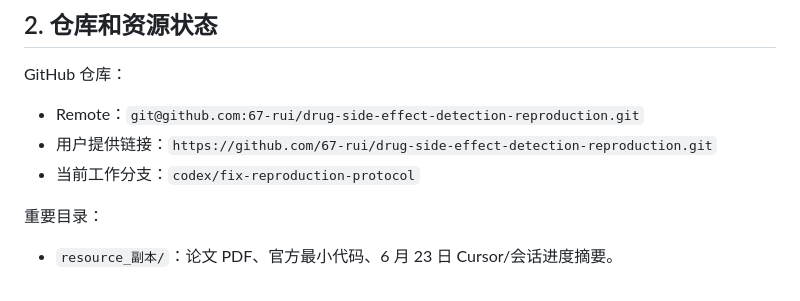
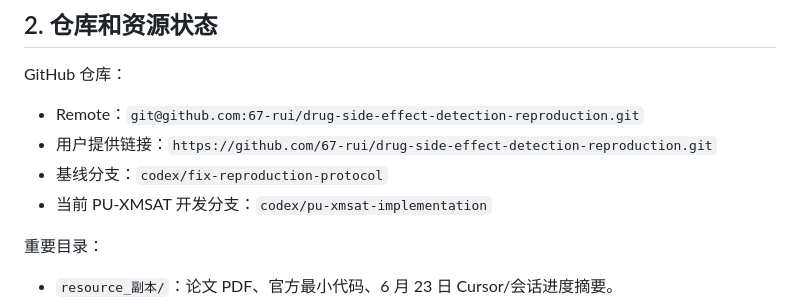
Before and after one commit to 67-rui/drug-side-effect-detection-reproduction, a Markdown page: MSAT/PROJECT_MEMORY.md, the part around one of its changes. GitHub-like rendering.

```diff
--- a/MSAT/PROJECT_MEMORY.md
+++ b/MSAT/PROJECT_MEMORY.md
@@ -42,7 +42,8 @@ GitHub 仓库：
 
 - Remote：`git@github.com:67-rui/drug-side-effect-detection-reproduction.git`
 - 用户提供链接：`https://github.com/67-rui/drug-side-effect-detection-reproduction.git`
-- 当前工作分支：`codex/fix-reproduction-protocol`
+- 基线分支：`codex/fix-reproduction-protocol`
+- 当前 PU-XMSAT 开发分支：`codex/pu-xmsat-implementation`
 
 重要目录：
 
```
Also changed, not shown: other parts of MSAT/PROJECT_MEMORY.md (+31 -0 lines).
